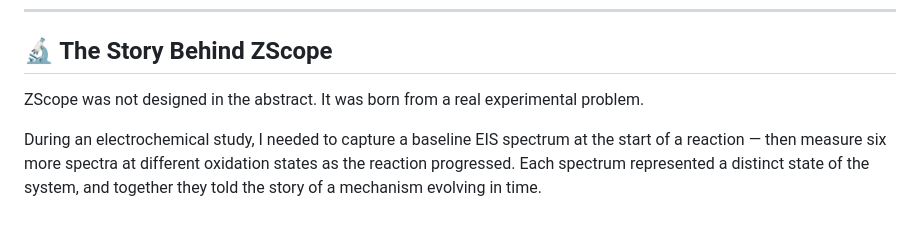
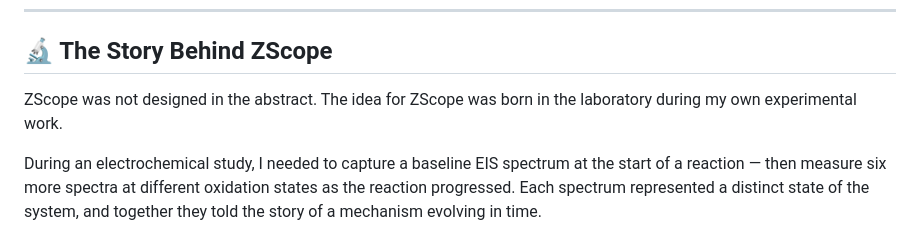
Before and after one commit to Tecush/ZScope, a Markdown page: README.md, the part around the change. Drawn GitHub-style.

```diff
--- a/README.md
+++ b/README.md
@@ -30,7 +30,7 @@
 
 ## 🔬 The Story Behind ZScope
 
-ZScope was not designed in the abstract. It was born from a real experimental problem.
+ZScope was not designed in the abstract. The idea for ZScope was born in the laboratory during my own experimental work.
 
 During an electrochemical study, I needed to capture a baseline EIS spectrum at the start of a reaction — then measure six more spectra at different oxidation states as the reaction progressed. Each spectrum represented a distinct state of the system, and together they told the story of a mechanism evolving in time.
 
```
